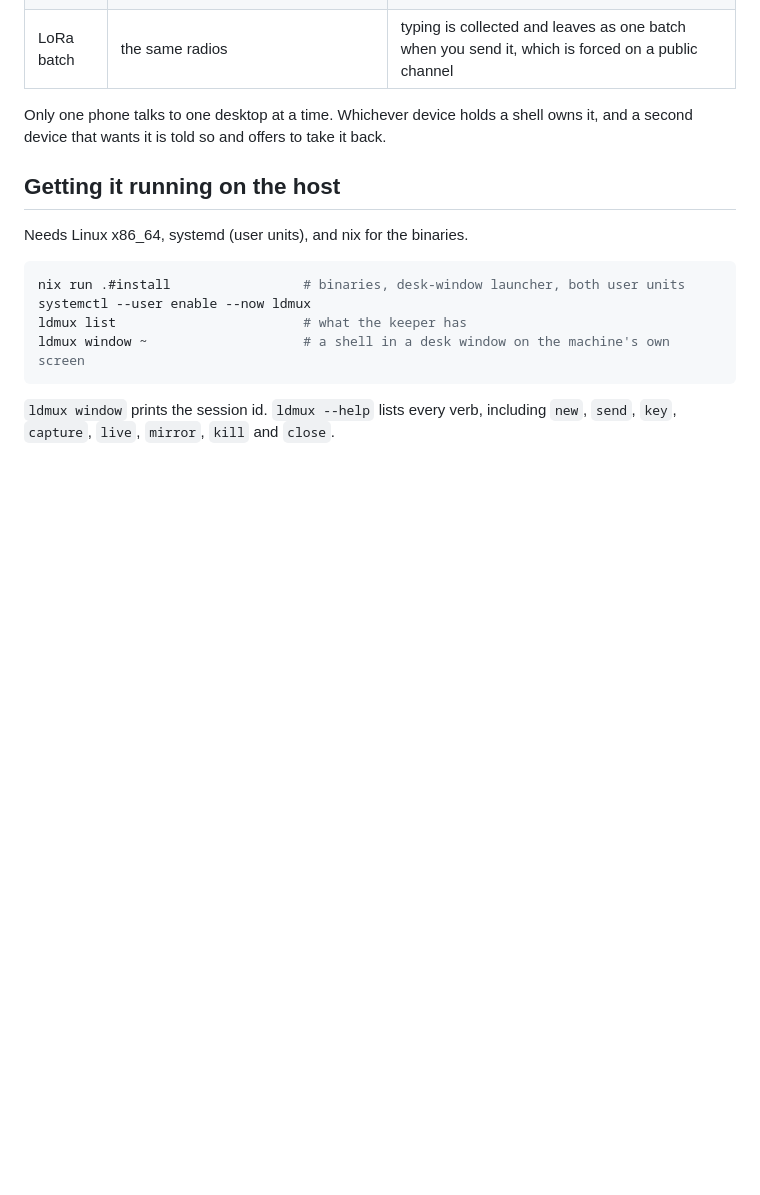
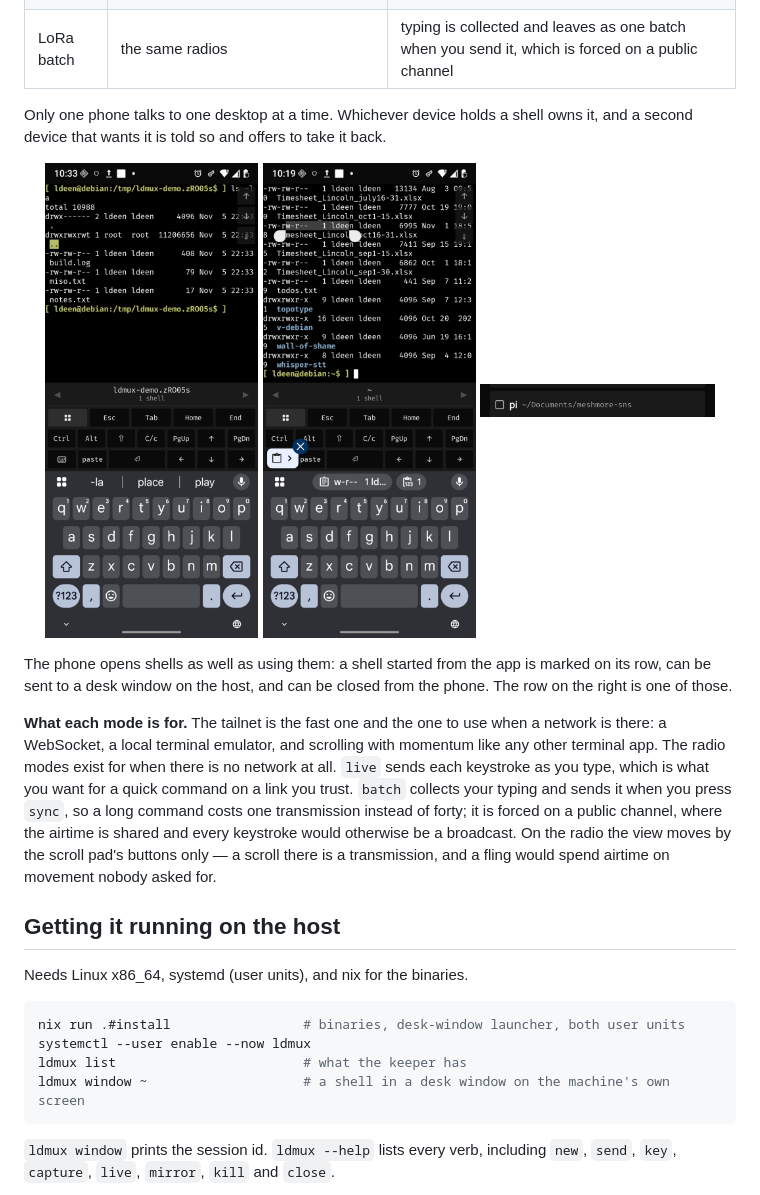
Before and after one commit to Lincoln504/Ldmux, a Markdown page: README.md, the part around the change. Drawn GitHub-style; pictures changed too: docs/media/01-launcher-row.png (added), docs/media/02-terminal.png (added), docs/media/03-selection.png (added); blank space fills up the shorter version.

Commit message:
The README shows the app and says what each mode is for

```diff
--- a/README.md
+++ b/README.md
@@ -25,6 +25,26 @@ over a Unix socket. There is no tmux and no second session layer.
 
 Only one phone talks to one desktop at a time. Whichever device holds a shell owns it,
 and a second device that wants it is told so and offers to take it back.
+
+<p align="center">
+  <img src="docs/media/02-terminal.png" width="30%" alt="a shell on the phone, over the tailnet">
+  <img src="docs/media/03-selection.png" width="30%" alt="selecting text in the terminal">
+  <img src="docs/media/01-launcher-row.png" width="33%" alt="a shell started from the phone: send to desktop, close">
+</p>
+
+The phone opens shells as well as using them: a shell started from the app is marked on
+its row, can be sent to a desk window on the host, and can be closed from the phone. The
+row on the right is one of those.
+
+**What each mode is for.** The tailnet is the fast one and the one to use when a network
+is there: a WebSocket, a local terminal emulator, and scrolling with momentum like any
+other terminal app. The radio modes exist for when there is no network at all. `live`
+sends each keystroke as you type, which is what you want for a quick command on a link
+you trust. `batch` collects your typing and sends it when you press `sync`, so a long
+command costs one transmission instead of forty; it is forced on a public channel, where
+the airtime is shared and every keystroke would otherwise be a broadcast. On the radio the
+view moves by the scroll pad's buttons only — a scroll there is a transmission, and a fling
+would spend airtime on movement nobody asked for.
 
 ## Getting it running on the host
 
```
